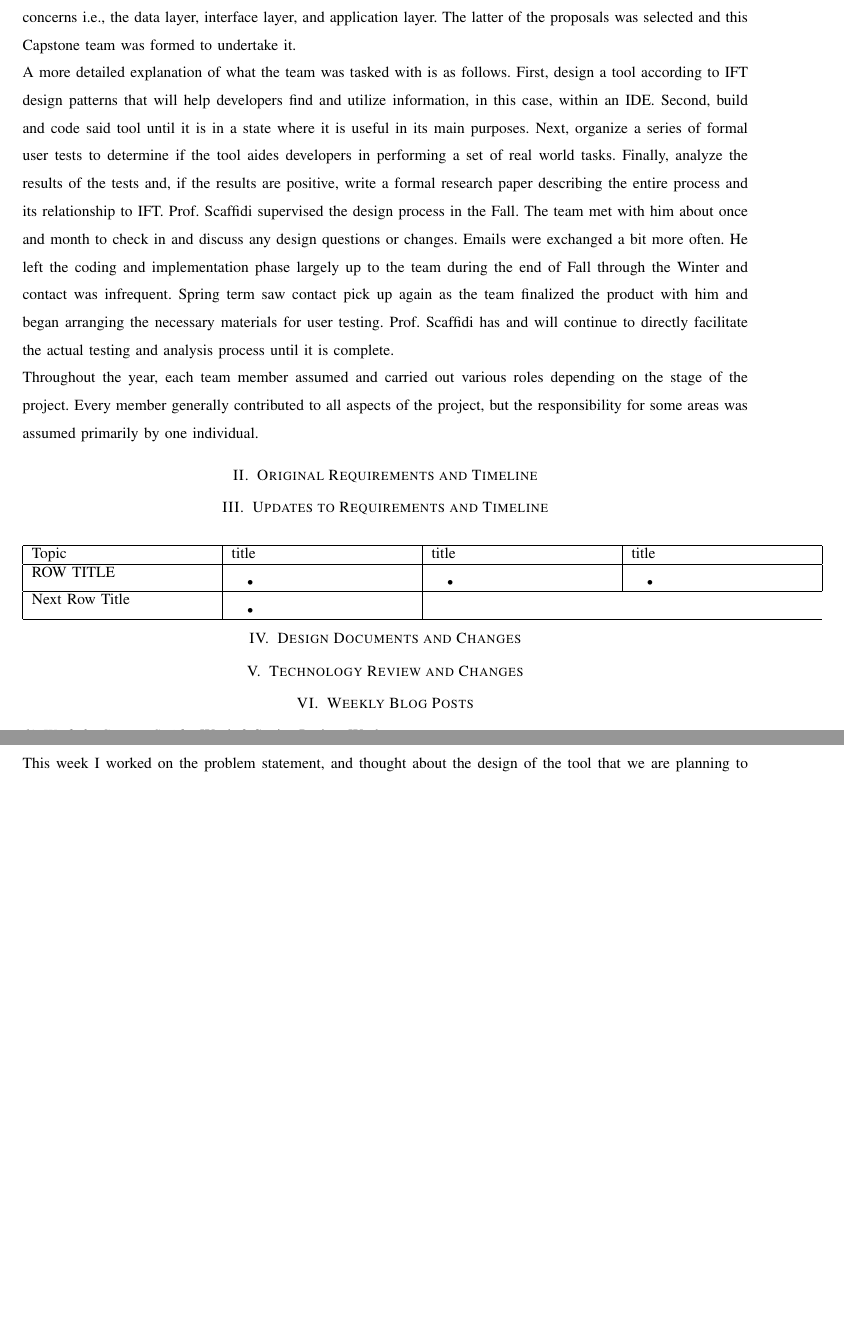
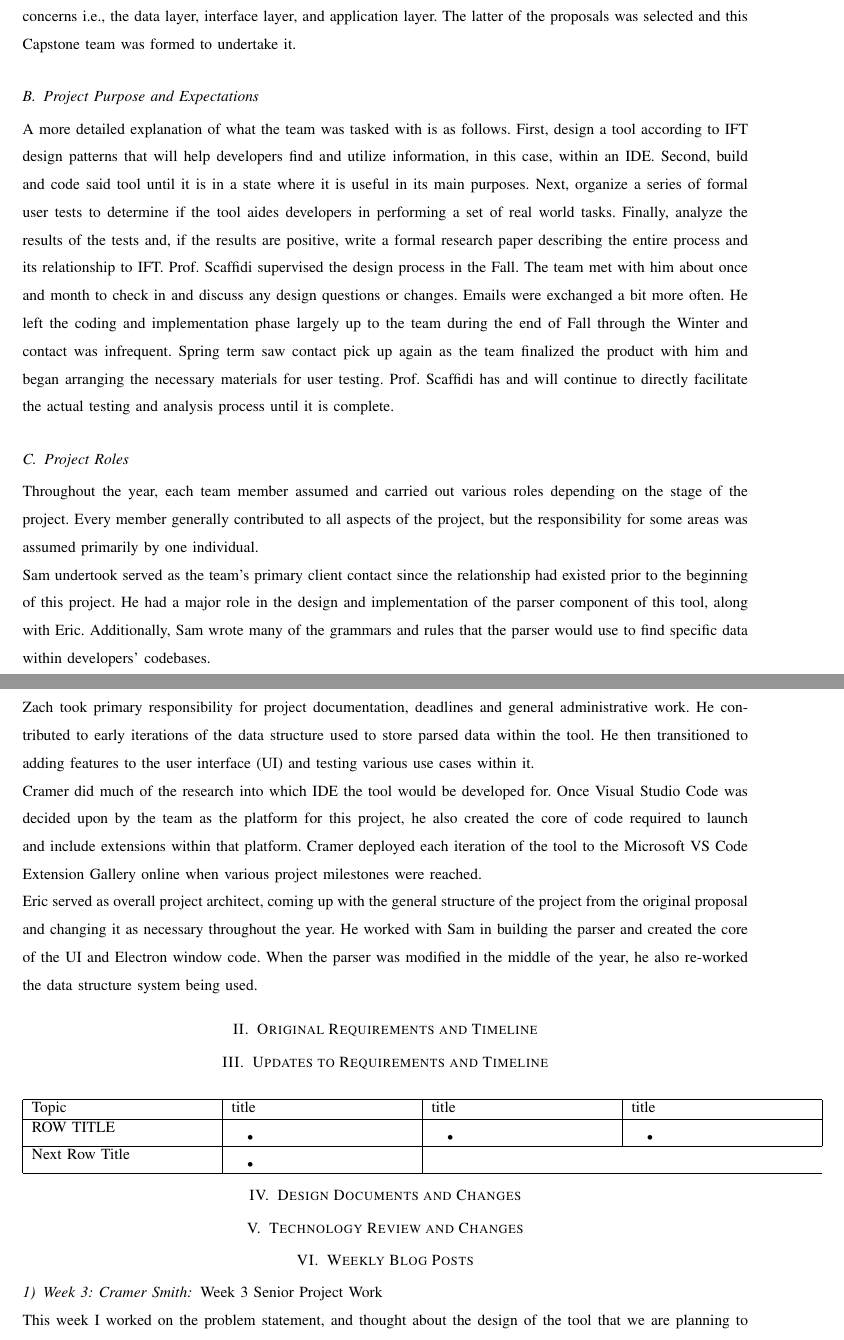
Before and after one commit to slichlyter12/Postal, a LaTeX paper (FinalReport/finalreport.tex): two parts of pages 6 and 7 of 40, joined at a grey line, cut so that both start at the same text, the shorter picture padded with empty space. Compiled offline with pdfLaTeX; a missing font is replaced by an installed copy or a similar font; a LaTeX package or settings file that is missing is left out.

Commit message:
Finished intro and split up section 10

```diff
--- a/FinalReport/finalreport.tex
+++ b/FinalReport/finalreport.tex
@@ -103,6 +104,7 @@ Sam included Eric Winkler, Zach Schneider and Cramer Smith in the potential Caps
 There were two proposals submitted for consideration: an interface to allow developers to read and search program log files more easily, and an extension for an IDE that would automatically organize a developers code into appropriate concerns i.e., the data layer, interface layer, and application layer.
 The latter of the proposals was selected and this Capstone team was formed to undertake it.
 
+\subsection{Project Purpose and Expectations}
 A more detailed explanation of what the team was tasked with is as follows.
 First, design a tool according to IFT design patterns that will help developers find and utilize information, in this case, within an IDE.
 Second, build and code said tool until it is in a state where it is useful in its main purposes.
@@ -114,11 +116,24 @@ He left the coding and implementation phase largely up to the team during the en
 Spring term saw contact pick up again as the team finalized the product with him and began arranging the necessary materials for user testing.
 Prof. Scaffidi has and will continue to directly facilitate the actual testing and analysis process until it is complete.
 
+\subsection{Project Roles}
 Throughout the year, each team member assumed and carried out various roles depending on the stage of the project.
 Every member generally contributed to all aspects of the project, but the responsibility for some areas was assumed primarily by one individual.
 
+Sam undertook served as the team's primary client contact since the relationship had existed prior to the beginning of this project.
+He had a major role in the design and implementation of the parser component of this tool, along with Eric.
+Additionally, Sam wrote many of the grammars and rules that the parser would use to find specific data within developers' codebases.
 
+Zach took primary responsibility for project documentation, deadlines and general administrative work. He contributed to early iterations of the data structure used to store parsed data within the tool.
+He then transitioned to adding features to the user interface (UI) and testing various use cases within it.
 
+Cramer did much of the research into which IDE the tool would be developed for.
+Once Visual Studio Code was decided upon by the team as the platform for this project, he also created the core of code required to launch and include extensions within that platform.
+Cramer deployed each iteration of the tool to the Microsoft VS Code Extension Gallery online when various project milestones were reached.
+
+Eric served as overall project architect, coming up with the general structure of the project from the original proposal and changing it as necessary throughout the year.
+He worked with Sam in building the parser and created the core of the UI and Electron window code.
+When the parser was modified in the middle of the year, he also re-worked the data structure system being used.
 
 
 \section{Original Requirements and Timeline}
```
Also changed, not shown: FinalReport/finalreport.pdf, FinalReport/finalreport.tex (7 more changed lines).
